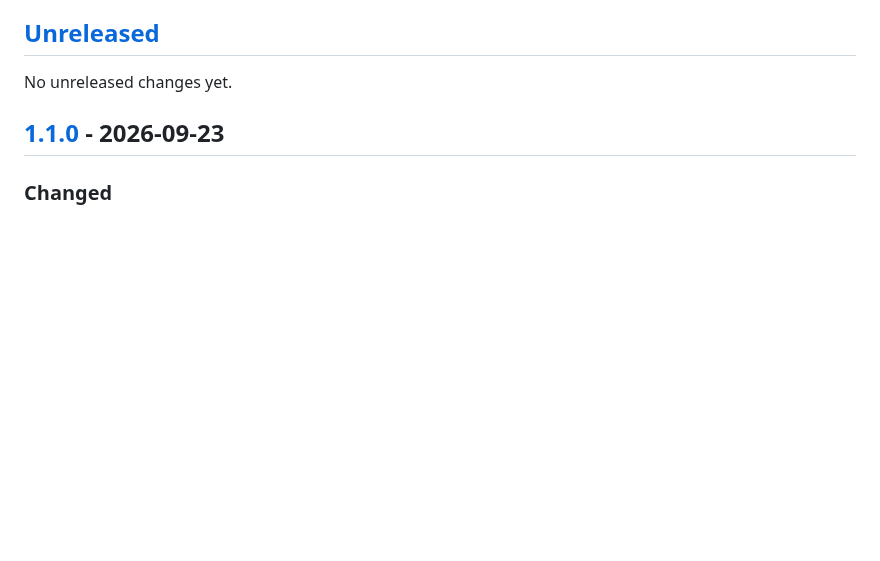
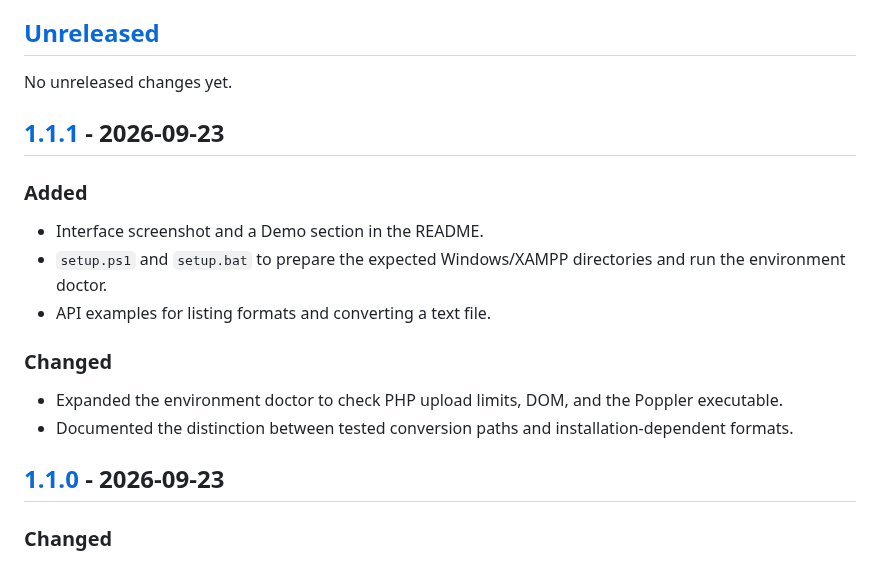
Before and after one commit to josepires-dev/UniversalConverter, a Markdown page: CHANGELOG.md, the part around one of its changes. Drawn GitHub-style; blank space fills up the shorter version.

```diff
--- a/CHANGELOG.md
+++ b/CHANGELOG.md
@@ -5,6 +5,19 @@ All notable changes to UniversalConverter are documented in this file. This proj
 ## [Unreleased]
 
 No unreleased changes yet.
+
+## [1.1.1] - 2026-09-23
+
+### Added
+
+- Interface screenshot and a Demo section in the README.
+- `setup.ps1` and `setup.bat` to prepare the expected Windows/XAMPP directories and run the environment doctor.
+- API examples for listing formats and converting a text file.
+
+### Changed
+
+- Expanded the environment doctor to check PHP upload limits, DOM, and the Poppler executable.
+- Documented the distinction between tested conversion paths and installation-dependent formats.
 
 ## [1.1.0] - 2026-09-23
 
```
Also changed, not shown: other parts of CHANGELOG.md (+2 -1 lines), README.md (+30 -0 lines), docs/demo.png (added), 3 other files.
